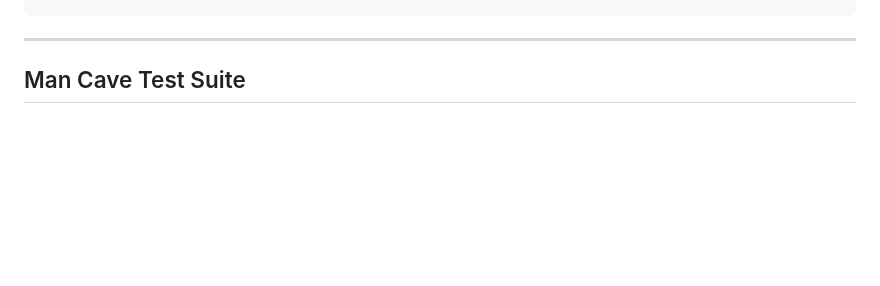
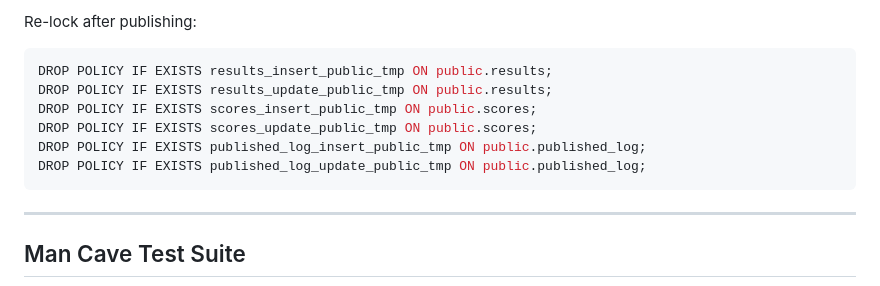
Before and after one commit to Boxteqist/nigebot, a Markdown page: README.md, the part around one of its changes. Drawn GitHub-style; blank space fills up the shorter version.

````diff
--- a/README.md
+++ b/README.md
@@ -139,3 +216,14 @@ ALTER TABLE public.scores
+Re-lock after publishing:
+
+```sql
+DROP POLICY IF EXISTS results_insert_public_tmp ON public.results;
+DROP POLICY IF EXISTS results_update_public_tmp ON public.results;
+DROP POLICY IF EXISTS scores_insert_public_tmp ON public.scores;
+DROP POLICY IF EXISTS scores_update_public_tmp ON public.scores;
+DROP POLICY IF EXISTS published_log_insert_public_tmp ON public.published_log;
+DROP POLICY IF EXISTS published_log_update_public_tmp ON public.published_log;
+```
+
 ---
 
 ## Man Cave Test Suite
````
Also changed, not shown: other parts of README.md (+77 -0 lines).
